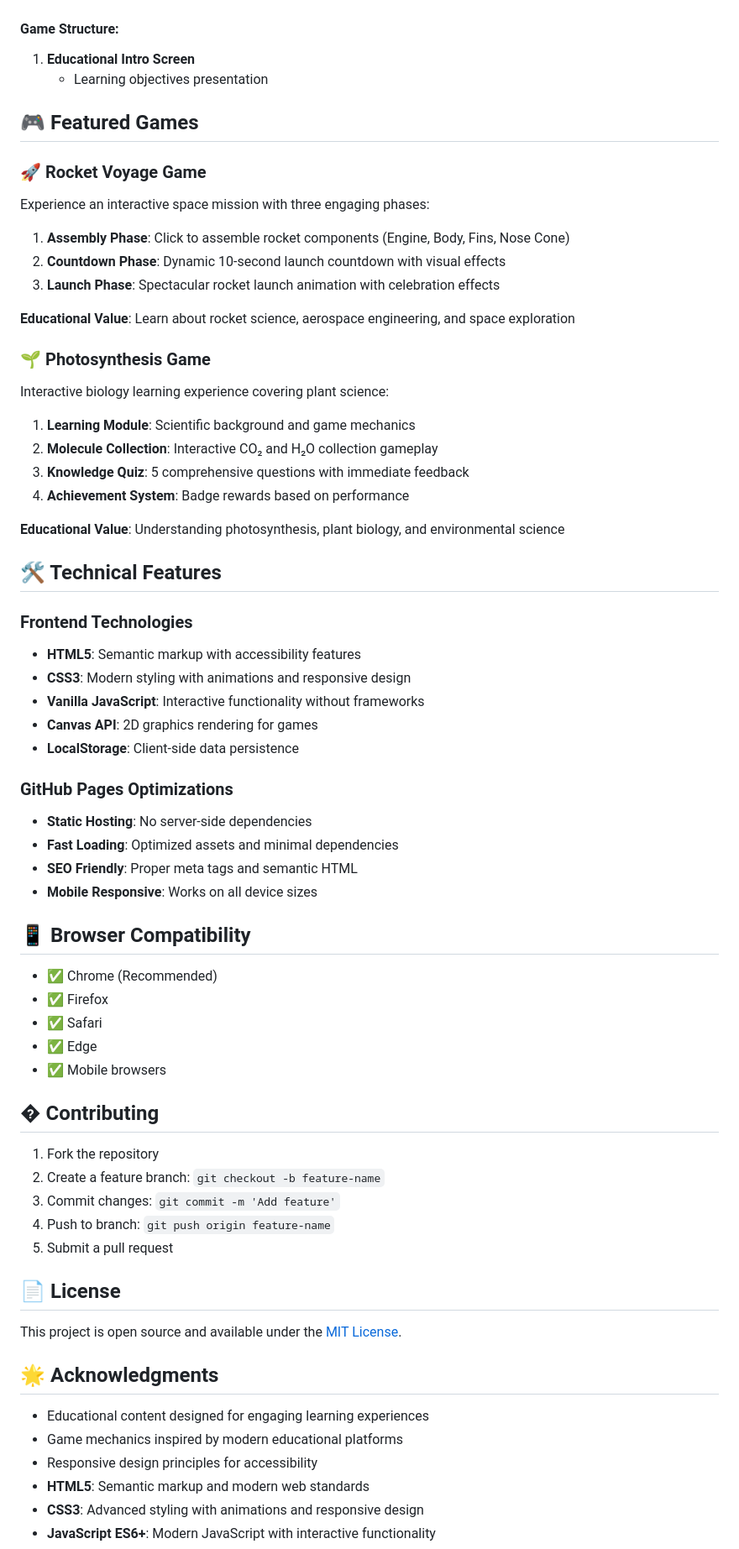
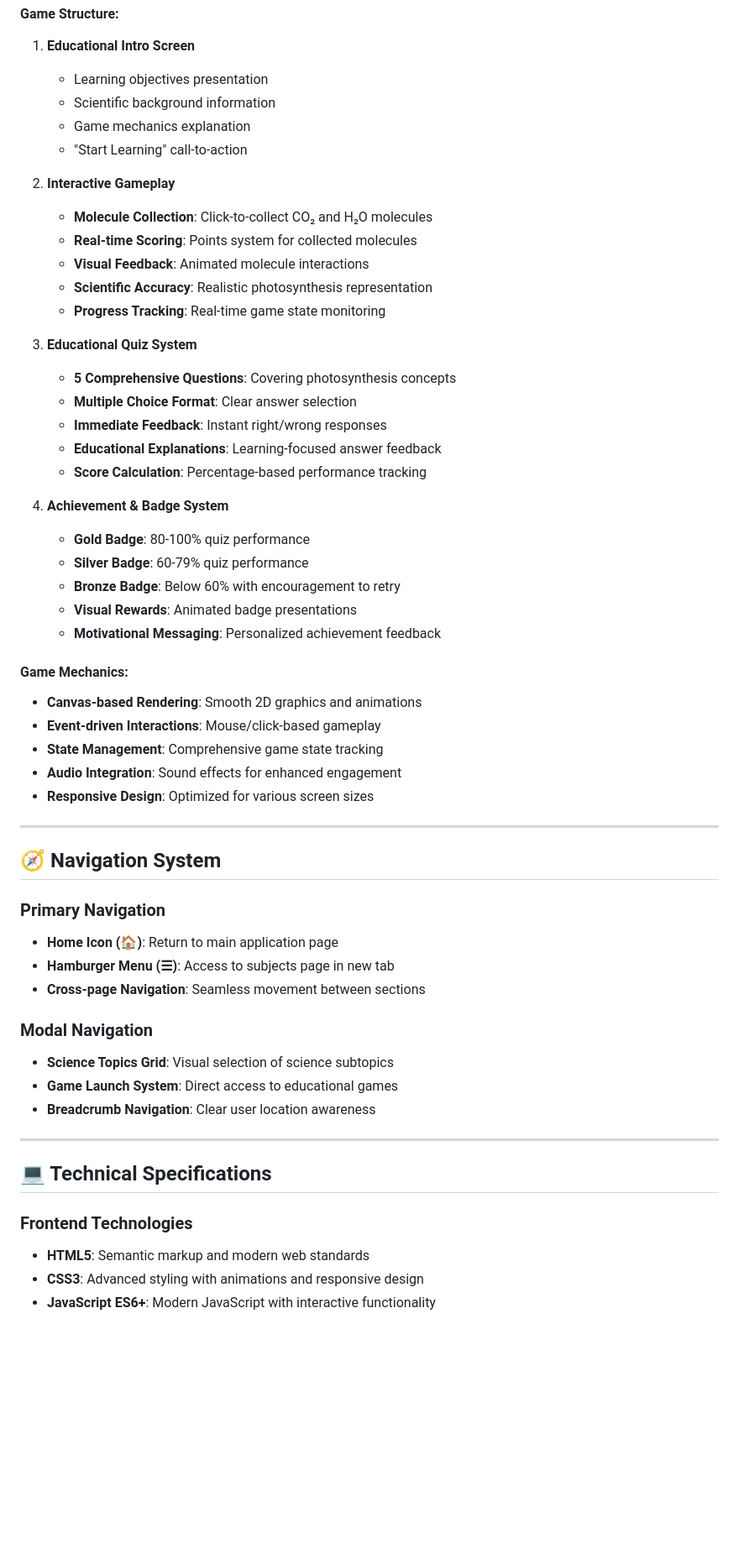
Before and after one commit to Sivasaikrishna415/everlearners-platform, a Markdown page: README.md, the part around one of its changes. Shown at 84% size. GitHub-like rendering; blank space fills up the shorter version.

```diff
--- a/README.md
+++ b/README.md
@@ -148,66 +107,57 @@ A comprehensive educational platform featuring interactive games and immersive l
 #### Game Structure:
 1. **Educational Intro Screen**
    - Learning objectives presentation
-## 🎮 Featured Games
+   - Scientific background information
+   - Game mechanics explanation
+   - "Start Learning" call-to-action
 
-### 🚀 **Rocket Voyage Game**
-Experience an interactive space mission with three engaging phases:
+2. **Interactive Gameplay**
+   - **Molecule Collection**: Click-to-collect CO₂ and H₂O molecules
+   - **Real-time Scoring**: Points system for collected molecules
+   - **Visual Feedback**: Animated molecule interactions
+   - **Scientific Accuracy**: Realistic photosynthesis representation
+   - **Progress Tracking**: Real-time game state monitoring
 
-1. **Assembly Phase**: Click to assemble rocket components (Engine, Body, Fins, Nose Cone)
-2. **Countdown Phase**: Dynamic 10-second launch countdown with visual effects
-3. **Launch Phase**: Spectacular rocket launch animation with celebration effects
+3. **Educational Quiz System**
+   - **5 Comprehensive Questions**: Covering photosynthesis concepts
+   - **Multiple Choice Format**: Clear answer selection
+   - **Immediate Feedback**: Instant right/wrong responses
+   - **Educational Explanations**: Learning-focused answer feedback
+   - **Score Calculation**: Percentage-based performance tracking
 
-**Educational Value**: Learn about rocket science, aerospace engineering, and space exploration
+4. **Achievement & Badge System**
+   - **Gold Badge**: 80-100% quiz performance
+   - **Silver Badge**: 60-79% quiz performance
+   - **Bronze Badge**: Below 60% with encouragement to retry
+   - **Visual Rewards**: Animated badge presentations
+   - **Motivational Messaging**: Personalized achievement feedback
 
-### 🌱 **Photosynthesis Game**
-Interactive biology learning experience covering plant science:
+#### Game Mechanics:
+- **Canvas-based Rendering**: Smooth 2D graphics and animations
+- **Event-driven Interactions**: Mouse/click-based gameplay
+- **State Management**: Comprehensive game state tracking
+- **Audio Integration**: Sound effects for enhanced engagement
+- **Responsive Design**: Optimized for various screen sizes
 
-1. **Learning Module**: Scientific background and game mechanics
-2. **Molecule Collection**: Interactive CO₂ and H₂O collection gameplay
-3. **Knowledge Quiz**: 5 comprehensive questions with immediate feedback
-4. **Achievement System**: Badge rewards based on performance
+---
 
-**Educational Value**: Understanding photosynthesis, plant biology, and environmental science
+## 🧭 Navigation System
 
-## 🛠️ Technical Features
+### Primary Navigation
+- **Home Icon (🏠)**: Return to main application page
+- **Hamburger Menu (☰)**: Access to subjects page in new tab
+- **Cross-page Navigation**: Seamless movement between sections
+
+### Modal Navigation
+- **Science Topics Grid**: Visual selection of science subtopics
+- **Game Launch System**: Direct access to educational games
+- **Breadcrumb Navigation**: Clear user location awareness
+
+---
+
+## 💻 Technical Specifications
 
 ### Frontend Technologies
-- **HTML5**: Semantic markup with accessibility features
-- **CSS3**: Modern styling with animations and responsive design
-- **Vanilla JavaScript**: Interactive functionality without frameworks
-- **Canvas API**: 2D graphics rendering for games
-- **LocalStorage**: Client-side data persistence
-
-### GitHub Pages Optimizations
-- **Static Hosting**: No server-side dependencies
-- **Fast Loading**: Optimized assets and minimal dependencies
-- **SEO Friendly**: Proper meta tags and semantic HTML
-- **Mobile Responsive**: Works on all device sizes
-
-## 📱 Browser Compatibility
-- ✅ Chrome (Recommended)
-- ✅ Firefox
-- ✅ Safari
-- ✅ Edge
-- ✅ Mobile browsers
-
-## � Contributing
-
-1. Fork the repository
-2. Create a feature branch: `git checkout -b feature-name`
-3. Commit changes: `git commit -m 'Add feature'`
-4. Push to branch: `git push origin feature-name`
-5. Submit a pull request
-
-## 📄 License
-
-This project is open source and available under the [MIT License](LICENSE).
-
-## 🌟 Acknowledgments
-
-- Educational content designed for engaging learning experiences
-- Game mechanics inspired by modern educational platforms
-- Responsive design principles for accessibility
 - **HTML5**: Semantic markup and modern web standards
 - **CSS3**: Advanced styling with animations and responsive design
 - **JavaScript ES6+**: Modern JavaScript with interactive functionality
```
Also changed, not shown: other parts of README.md (+14 -55 lines).
